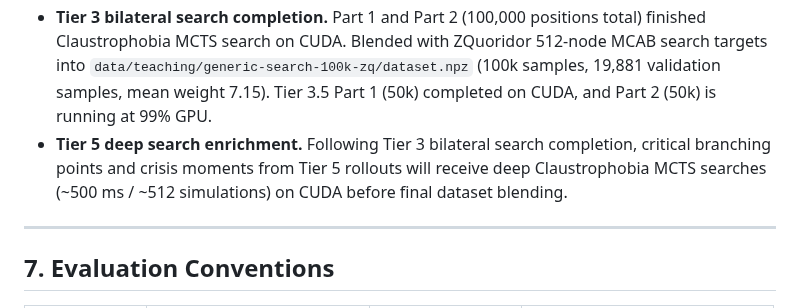
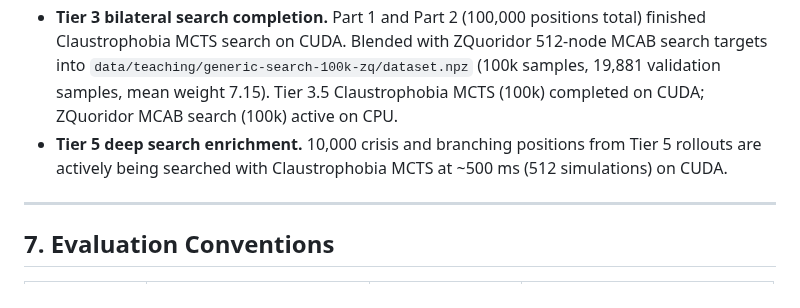
Before and after one commit to gitzambrano/zquoridor, a Markdown page: status.md, the part around the change. Drawn GitHub-style.

Commit message:
feat(teacher): complete Tier 3.5 Claustro search and launch Tier 5 deep MCTS on GPU

```diff
--- a/status.md
+++ b/status.md
@@ -1260,10 +1260,10 @@ A comprehensive review of the web deployment resolved three functional and visua
 - **Tier 3 bilateral search completion.** Part 1 and Part 2 (100,000 positions total) finished
   Claustrophobia MCTS search on CUDA. Blended with ZQuoridor 512-node MCAB search targets
   into `data/teaching/generic-search-100k-zq/dataset.npz` (100k samples, 19,881 validation samples,
-  mean weight 7.15). Tier 3.5 Part 1 (50k) completed on CUDA, and Part 2 (50k) is running at 99% GPU.
-- **Tier 5 deep search enrichment.** Following Tier 3 bilateral search completion, critical
-  branching points and crisis moments from Tier 5 rollouts will receive deep Claustrophobia MCTS
-  searches (~500 ms / ~512 simulations) on CUDA before final dataset blending.
+  mean weight 7.15). Tier 3.5 Claustrophobia MCTS (100k) completed on CUDA; ZQuoridor MCAB search (100k)
+  active on CPU.
+- **Tier 5 deep search enrichment.** 10,000 crisis and branching positions from Tier 5 rollouts are
+  actively being searched with Claustrophobia MCTS at ~500 ms (512 simulations) on CUDA.
 
 ---
 
```
Also changed, not shown: plano-zquoridor.md (+2 -2 lines).
